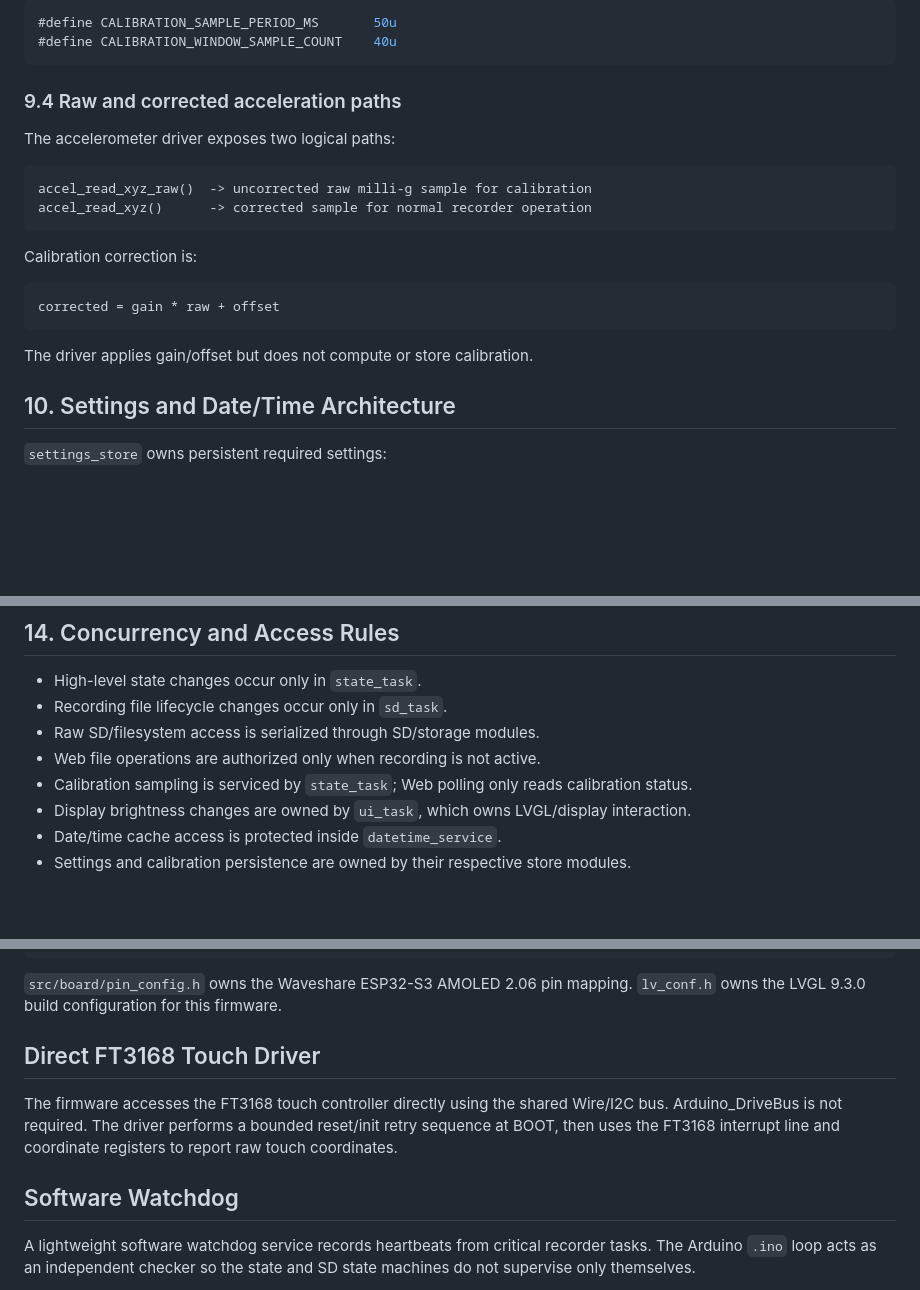
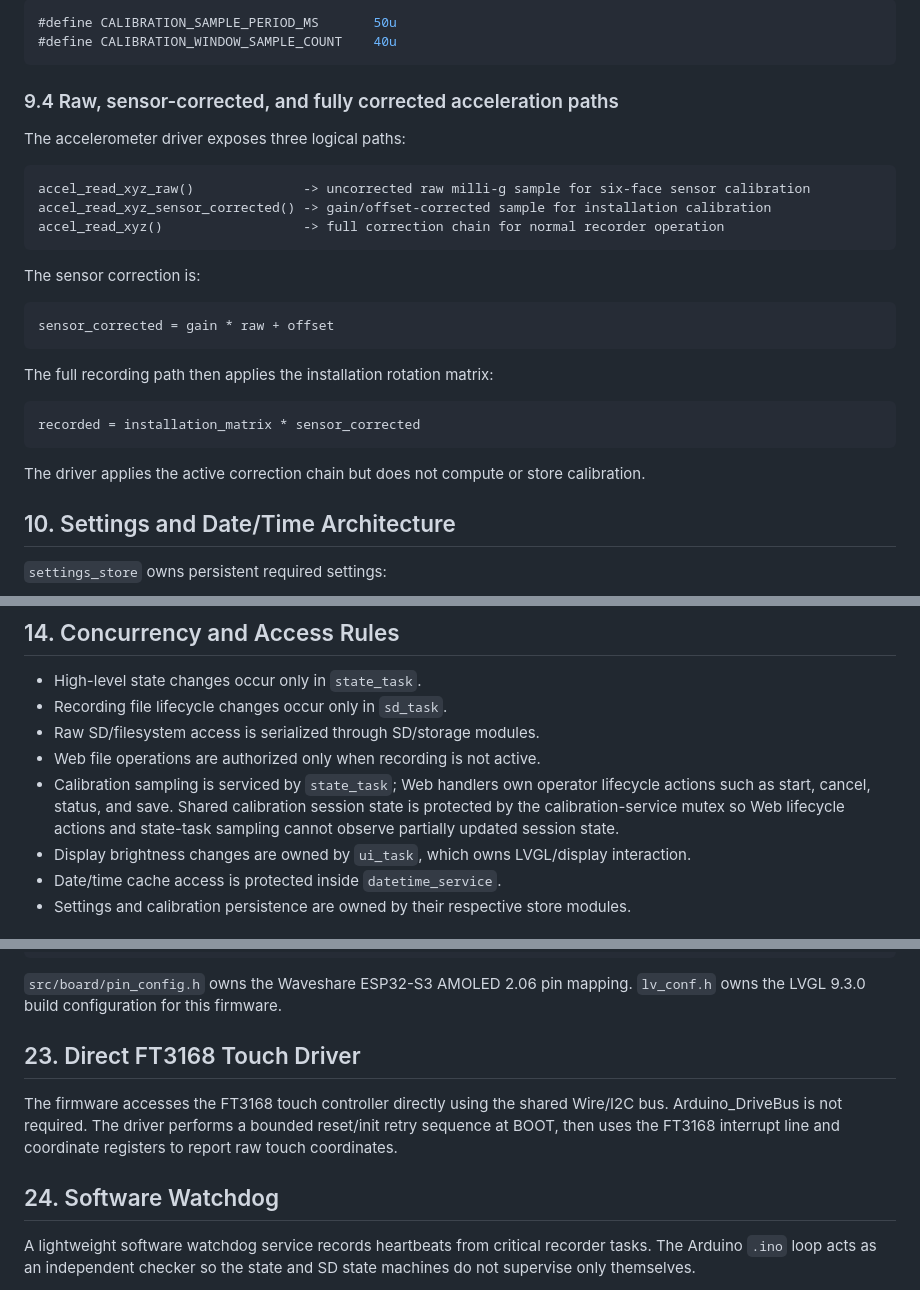
Before and after one commit to jlder/SLM-recorder, a Markdown page: docs/02_recorder_architecture.md, 3 parts joined by grey strips. Rendered like a GitHub page; blank space fills up the shorter version.

````diff
--- a/docs/02_recorder_architecture.md
+++ b/docs/02_recorder_architecture.md
@@ -242,22 +242,29 @@ Current configuration:
 #define CALIBRATION_WINDOW_SAMPLE_COUNT    40u
 ```
 
-### 9.4 Raw and corrected acceleration paths
+### 9.4 Raw, sensor-corrected, and fully corrected acceleration paths
 
-The accelerometer driver exposes two logical paths:
+The accelerometer driver exposes three logical paths:
 
 ```text
-accel_read_xyz_raw()  -> uncorrected raw milli-g sample for calibration
-accel_read_xyz()      -> corrected sample for normal recorder operation
+accel_read_xyz_raw()              -> uncorrected raw milli-g sample for six-face sensor calibration
+accel_read_xyz_sensor_corrected() -> gain/offset-corrected sample for installation calibration
+accel_read_xyz()                  -> full correction chain for normal recorder operation
 ```
 
-Calibration correction is:
+The sensor correction is:
 
 ```text
-corrected = gain * raw + offset
+sensor_corrected = gain * raw + offset
 ```
 
-The driver applies gain/offset but does not compute or store calibration.
+The full recording path then applies the installation rotation matrix:
+
+```text
+recorded = installation_matrix * sensor_corrected
+```
+
+The driver applies the active correction chain but does not compute or store calibration.
 
 ## 10. Settings and Date/Time Architecture
 
@@ -336,7 +345,7 @@ The implemented block sequence is:
 - Recording file lifecycle changes occur only in `sd_task`.
 - Raw SD/filesystem access is serialized through SD/storage modules.
 - Web file operations are authorized only when recording is not active.
-- Calibration sampling is serviced by `state_task`; Web polling only reads calibration status.
+- Calibration sampling is serviced by `state_task`; Web handlers own operator lifecycle actions such as start, cancel, status, and save. Shared calibration session state is protected by the calibration-service mutex so Web lifecycle actions and state-task sampling cannot observe partially updated session state.
 - Display brightness changes are owned by `ui_task`, which owns LVGL/display interaction.
 - Date/time cache access is protected inside `datetime_service`.
 - Settings and calibration persistence are owned by their respective store modules.
@@ -405,7 +414,7 @@ lv_conf.h
 
 `src/board/pin_config.h` owns the Waveshare ESP32-S3 AMOLED 2.06 pin mapping. `lv_conf.h` owns the LVGL 9.3.0 build configuration for this firmware.
 
-## Direct FT3168 Touch Driver
+## 23. Direct FT3168 Touch Driver
 
 The firmware accesses the FT3168 touch controller directly using the shared
 Wire/I2C bus. Arduino_DriveBus is not required. The driver performs a bounded
@@ -413,7 +422,7 @@ reset/init retry sequence at BOOT, then uses the FT3168 interrupt line and
 coordinate registers to report raw touch coordinates.
 
 
-## Software Watchdog
+## 24. Software Watchdog
 
 A lightweight software watchdog service records heartbeats from critical
 recorder tasks. The Arduino `.ino` loop acts as an independent checker so the
````
Also changed, not shown: other parts of docs/02_recorder_architecture.md (+5 -3 lines), docs/01_recorder_requirements.md (+25 -11 lines), docs/03_state_machine_behavior_review.md (+7 -9 lines).
